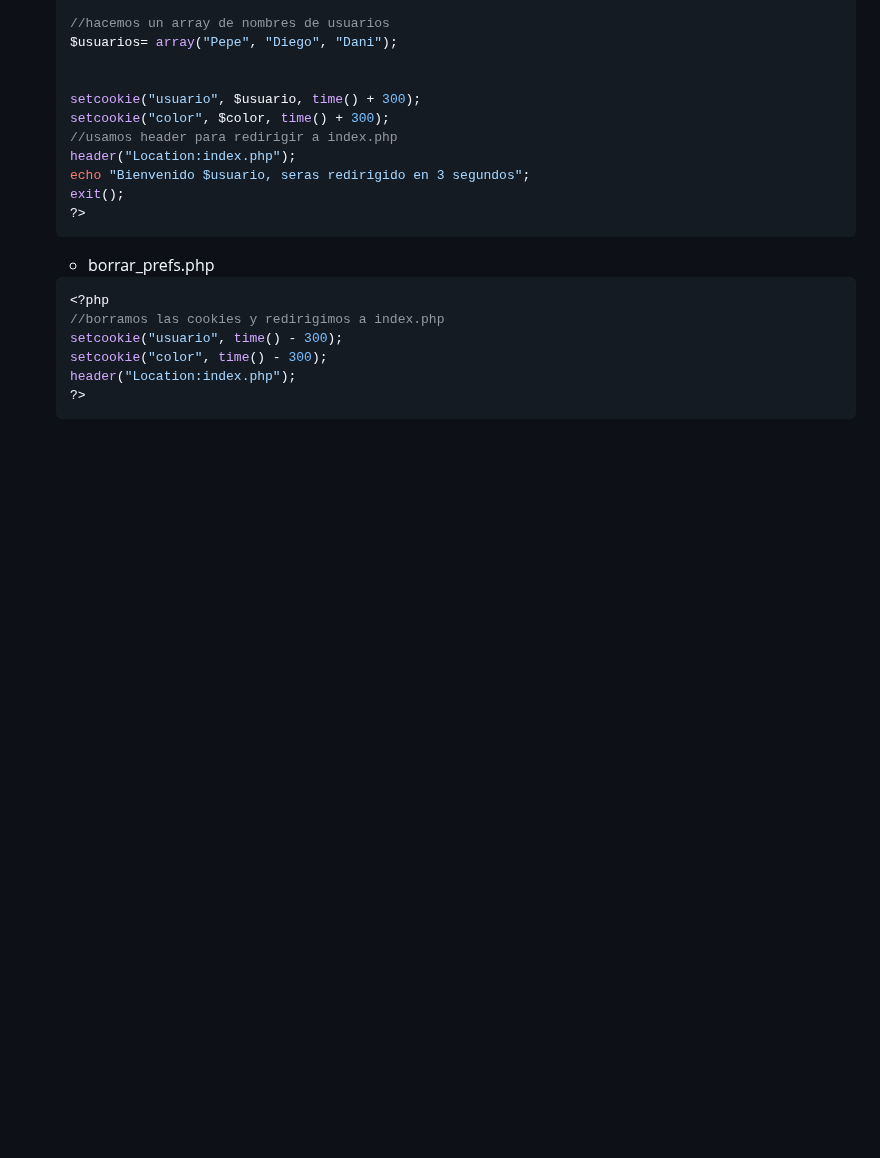
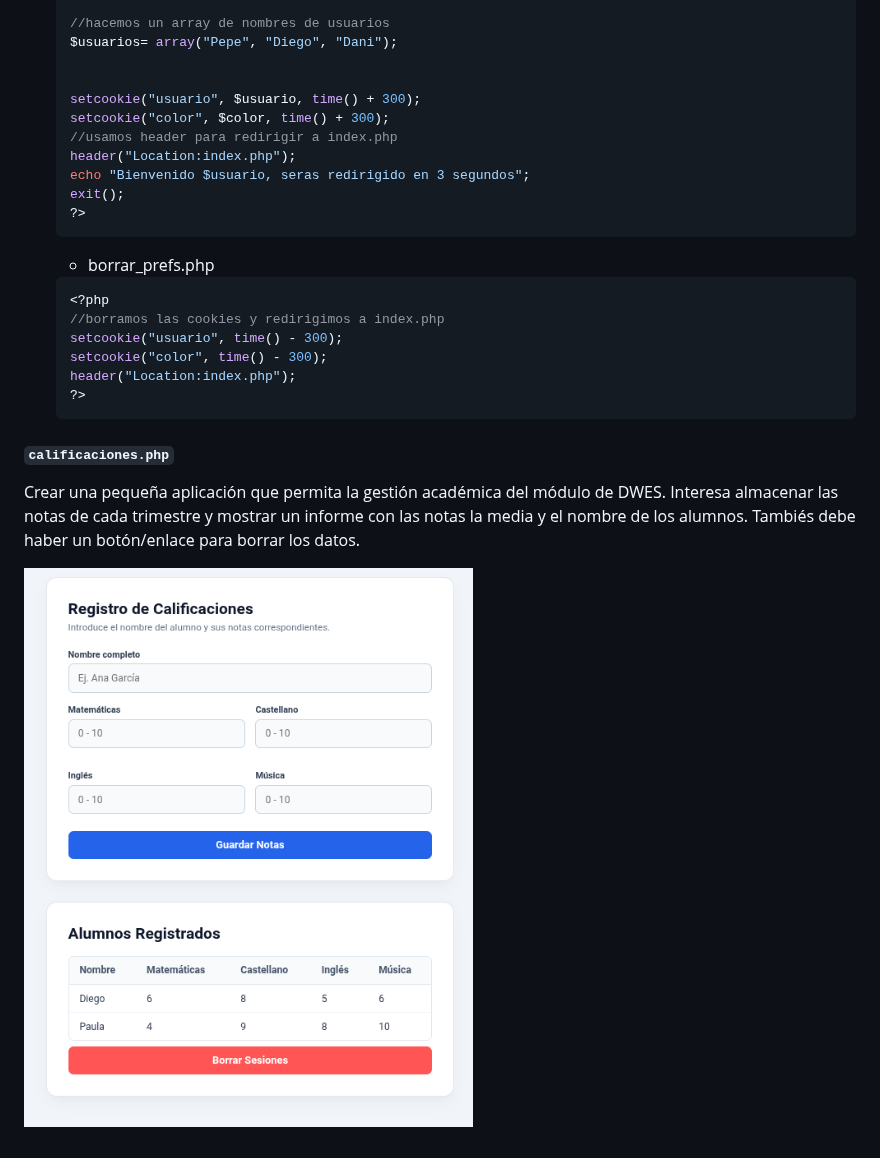
Before and after one commit to dlndiego/Desarrollo-Servidor-26-27, a Markdown page: README.md, the part around the change. GitHub-like rendering; pictures changed too: TEMA2/IMG/calificaciones.png (added); blank space fills up the shorter version.

````diff
--- a/README.md
+++ b/README.md
@@ -369,3 +369,10 @@ Pagina de index.php:
     header("Location:index.php");
     ?>
     ```
+
+#### `calificaciones.php`
+
+Crear una pequeña aplicación que permita la gestión académica del módulo de DWES.
+Interesa almacenar las notas de cada trimestre y mostrar un informe con las notas la media y el nombre de los alumnos. Tambiés debe haber un botón/enlace para borrar los datos.
+
+![](TEMA2/IMG/calificaciones.png)
````
Also changed, not shown: 2 other files.
